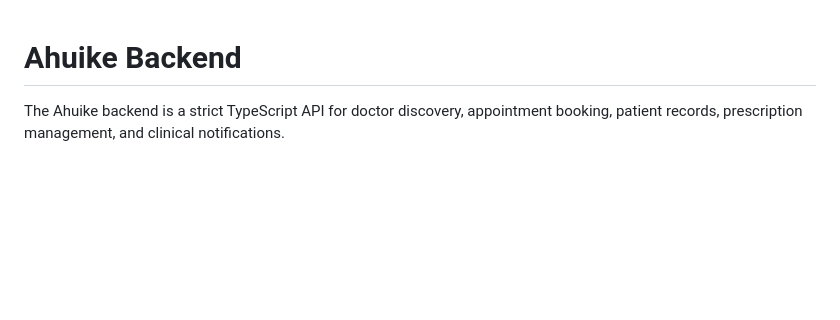
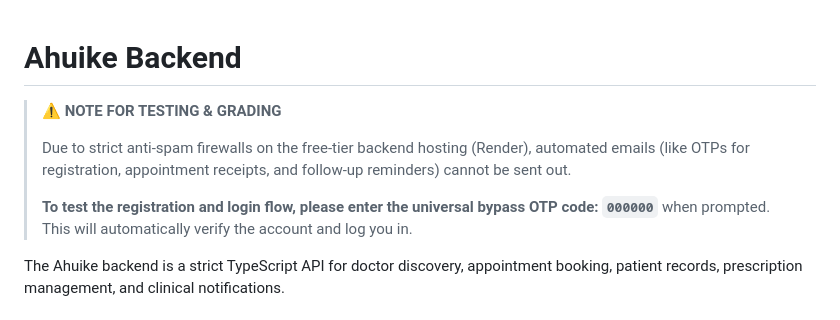
Before and after one commit to MarcelUkeje/Ahuike-backend, a Markdown page: README.md, the part around the change. Drawn GitHub-style; blank space fills up the shorter version.

Commit message:
Docs: Add Magic OTP testing notes to README

```diff
--- a/README.md
+++ b/README.md
@@ -1,4 +1,10 @@
 # Ahuike Backend
+
+> **⚠️ NOTE FOR TESTING & GRADING**
+>
+> Due to strict anti-spam firewalls on the free-tier backend hosting (Render), automated emails (like OTPs for registration, appointment receipts, and follow-up reminders) cannot be sent out.
+>
+> **To test the registration and login flow, please enter the universal bypass OTP code: `000000`** when prompted. This will automatically verify the account and log you in.
 
 The Ahuike backend is a strict TypeScript API for doctor discovery, appointment booking, patient records, prescription management, and clinical notifications.
 
```
